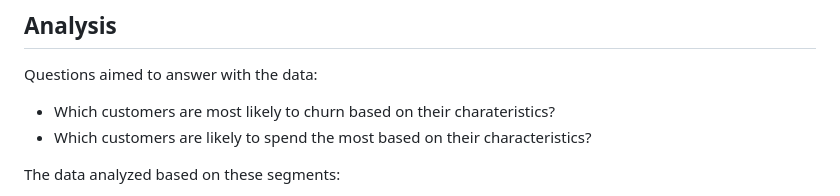
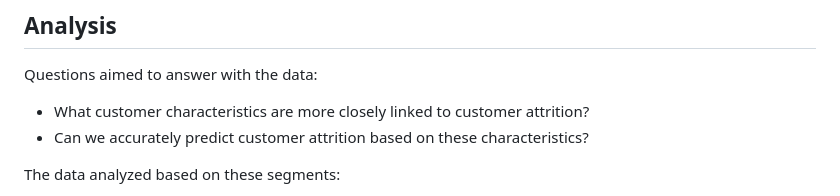
Before and after one commit to AugieNY/data_on_fire, a Markdown page: README.md, the part around the change. Rendered like a GitHub page.

```diff
--- a/README.md
+++ b/README.md
@@ -37,8 +37,8 @@ Finally, we used the unique() funtion to determine the unique values in each cat
 ## Analysis
 Questions aimed to answer with the data:
 
-* Which customers are most likely to churn based on their charateristics?
-* Which customers are likely to spend the most based on their characteristics?
+* What customer characteristics are more closely linked to customer attrition?
+* Can we accurately predict customer attrition based on these characteristics?
 
 The data analyzed based on these segments:
 
```
